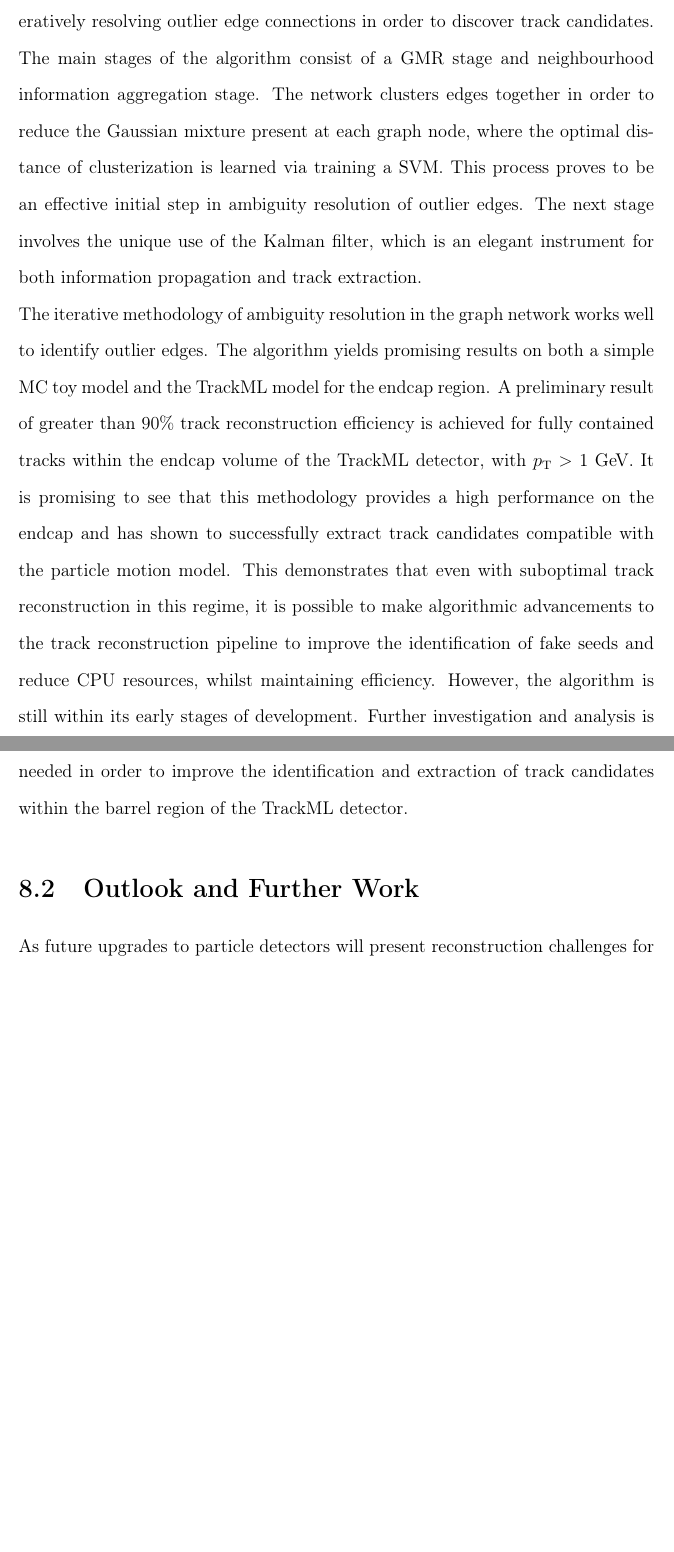
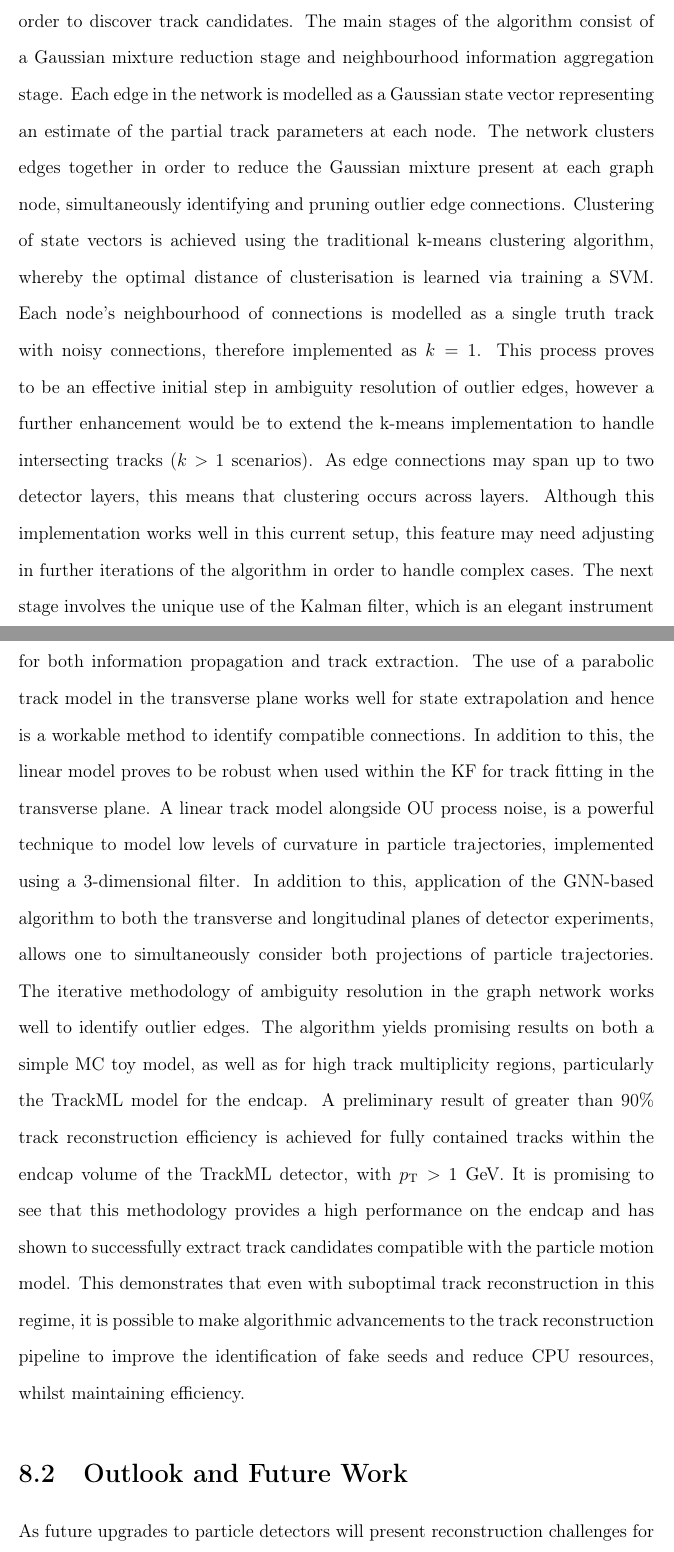
Before and after one commit to nishalad95/PhD-Thesis-NL, a LaTeX thesis (main.tex, which reads chapters/8-summary-and-outlook.tex): two parts of pages 149 and 150 of 173 before the commit and two parts of pages 149 and 150 of 174 after it, joined at a grey line, cut so that both start at the same text, the shorter picture padded with empty space. Compiled offline with pdfLaTeX.

Commit message:
WIP chapter 8 outlook corrections

```diff
--- a/chapters/8-summary-and-outlook.tex
+++ b/chapters/8-summary-and-outlook.tex
@@ -42,14 +42,13 @@ The main loss in track reconstruction efficiency is at large $\eta$. This can be
 
 % 4. GNN algorithm
 
-\textbf{TODO more stuff on GNN limitations etc}
-
-After having constructed the graph network from a collision event, a procedure is needed to identify and extract track candidates in multi-element silicon detectors. Chapters 5 and 6 describe a novel GNN pattern recognition algorithm developed in order to achieve this. The graph network learns local track parameters by iteratively resolving outlier edge connections in order to discover track candidates. The main stages of the algorithm consist of a GMR stage and neighbourhood information aggregation stage. The network clusters edges together in order to reduce the Gaussian mixture present at each graph node, where the optimal distance of clusterization is learned via training a SVM. This process proves to be an effective initial step in ambiguity resolution of outlier edges. The next stage involves the unique use of the Kalman filter, which is an elegant instrument for both information propagation and track extraction.
-
-The iterative methodology of ambiguity resolution in the graph network works well to identify outlier edges. The algorithm yields promising results on both a simple MC toy model and the TrackML model for the endcap region. A preliminary result of greater than 90\% track reconstruction efficiency is achieved for fully contained tracks within the endcap volume of the TrackML detector, with $p_{\text{T}} >$ 1 GeV. It is promising to see that this methodology provides a high performance on the endcap and has shown to successfully extract track candidates compatible with the particle motion model. This demonstrates that even with suboptimal track reconstruction in this regime, it is possible to make algorithmic advancements to the track reconstruction pipeline to improve the identification of fake seeds and reduce CPU resources, whilst maintaining efficiency. However, the algorithm is still within its early stages of development. Further investigation and analysis is needed in order to improve the identification and extraction of track candidates within the barrel region of the TrackML detector.
+In this work, particle hits represent graph nodes and compatible hit connections consistent with particle motion models represent graph edge connections. Edge connections can span up to two detector layers apart, in order to compensate for detector inefficiencies such as holes. After the graph network is constructed from a collision event, a procedure is needed to identify and extract track candidates in multi-element silicon detectors. Chapters \ref{chapter-5} and \ref{chapter-6} describe a novel GNN pattern recognition algorithm developed in order to achieve this. The graph network learns local track parameters by iteratively resolving outlier edge connections in order to discover track candidates.
+The main stages of the algorithm consist of a Gaussian mixture reduction stage and neighbourhood information aggregation stage. Each edge in the network is modelled as a Gaussian state vector representing an estimate of the partial track parameters at each node. The network clusters edges together in order to reduce the Gaussian mixture present at each graph node, simultaneously identifying and pruning outlier edge connections. Clustering of state vectors is achieved using the traditional k-means clustering algorithm, whereby the optimal distance of clusterisation is learned via training a SVM. Each node’s neighbourhood of connections is modelled as a single truth track with noisy connections, therefore implemented as $k = 1$. This process proves to be an effective initial step in ambiguity resolution of outlier edges, however a further enhancement would be to extend the k-means implementation to handle intersecting tracks ($k > 1$ scenarios). As edge connections may span up to two detector layers, this means that clustering occurs across layers. Although this implementation works well in this current setup, this feature may need adjusting in further iterations of the algorithm in order to handle complex cases.
+The next stage involves the unique use of the Kalman filter, which is an elegant instrument for both information propagation and track extraction. The use of a parabolic track model in the transverse plane works well for state extrapolation and hence is a workable method to identify compatible connections. In addition to this, the linear model proves to be robust when used within the KF for track fitting in the transverse plane. A linear track model alongside OU process noise, is a powerful technique to model low levels of curvature in particle trajectories, implemented using a 3-dimensional filter. In addition to this, application of the GNN-based algorithm to both the transverse and longitudinal planes of detector experiments, allows one to simultaneously consider both projections of particle trajectories.
+The iterative methodology of ambiguity resolution in the graph network works well to identify outlier edges. The algorithm yields promising results on both a simple MC toy model, as well as for high track multiplicity regions, particularly the TrackML model for the endcap. A preliminary result of greater than 90\% track reconstruction efficiency is achieved for fully contained tracks within the endcap volume of the TrackML detector, with $p_{\text{T}} >$ 1 GeV. It is promising to see that this methodology provides a high performance on the endcap and has shown to successfully extract track candidates compatible with the particle motion model. This demonstrates that even with suboptimal track reconstruction in this regime, it is possible to make algorithmic advancements to the track reconstruction pipeline to improve the identification of fake seeds and reduce CPU resources, whilst maintaining efficiency.
 
 
-\section{Outlook and Further Work}
+\section{Outlook and Future Work}
 
 % 5. conclusions & end
 As future upgrades to particle detectors will present reconstruction challenges for silicon tracking detectors in terms of hit occupancy, it is essential that computing resource use is reduced, whilst maintaining tracking capabilities. This provides the motivation for sustainable advancements in algorithmic developments as detectors become increasingly powerful. The findings from the work presented in this thesis show a promising direction that can be taken in ATLAS, as well as other High-Energy particle detector experiments, in order to achieve this goal.
```
Also changed, not shown: chapters/7-results-discussion.tex (+3 -4 lines).
